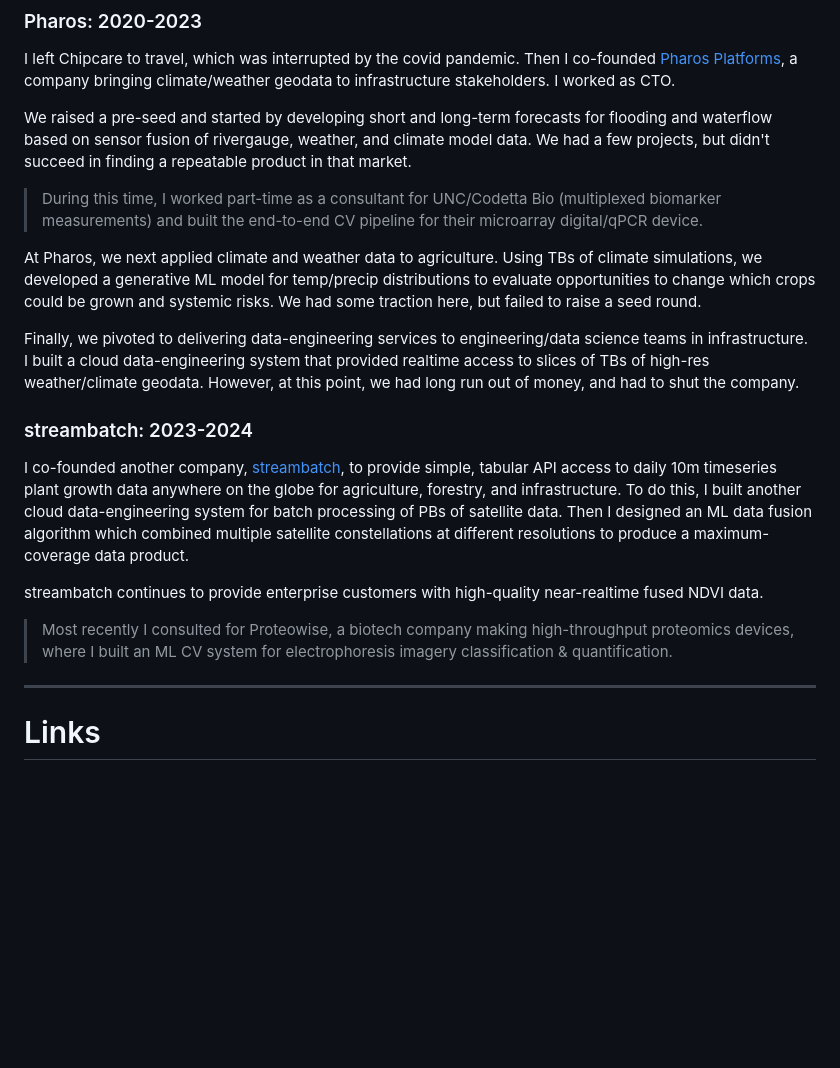
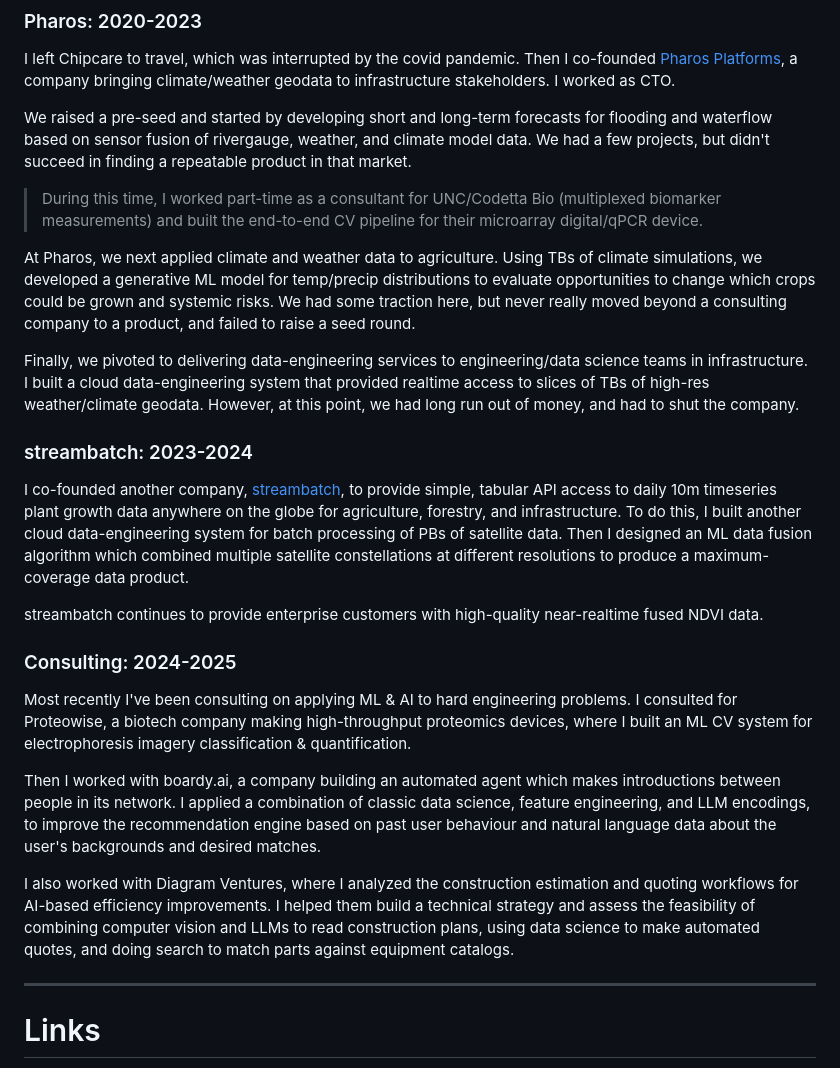
Before and after one commit to bkachroo/website, a Markdown page: content/index.md, the part around one of its changes. GitHub-like rendering; blank space fills up the shorter version.

Commit message:
Add recent work

```diff
--- a/content/index.md
+++ b/content/index.md
@@ -30,7 +30,7 @@ We raised a pre-seed and started by developing short and long-term forecasts for
 
 > During this time, I worked part-time as a consultant for UNC/Codetta Bio (multiplexed biomarker measurements) and built the end-to-end CV pipeline for their microarray digital/qPCR device.
 
-At Pharos, we next applied climate and weather data to agriculture. Using TBs of climate simulations, we developed a generative ML model for temp/precip distributions to evaluate opportunities to change which crops could be grown and systemic risks. We had some traction here, but failed to raise a seed round.
+At Pharos, we next applied climate and weather data to agriculture. Using TBs of climate simulations, we developed a generative ML model for temp/precip distributions to evaluate opportunities to change which crops could be grown and systemic risks. We had some traction here, but never really moved beyond a consulting company to a product, and failed to raise a seed round.
 
 Finally, we pivoted to delivering data-engineering services to engineering/data science teams in infrastructure. I built a cloud data-engineering system that provided realtime access to slices of TBs of high-res weather/climate geodata. However, at this point, we had long run out of money, and had to shut the company.
 
@@ -40,7 +40,13 @@ I co-founded another company, [streambatch](https://www.streambatch.io/), to pro
 
 streambatch continues to provide enterprise customers with high-quality near-realtime fused NDVI data.
 
-> Most recently I consulted for Proteowise, a biotech company making high-throughput proteomics devices, where I built an ML CV system for electrophoresis imagery classification & quantification.
+### Consulting: 2024-2025
+
+Most recently I've been consulting on applying ML & AI to hard engineering problems. I consulted for Proteowise, a biotech company making high-throughput proteomics devices, where I built an ML CV system for electrophoresis imagery classification & quantification.
+
+Then I worked with boardy.ai, a company building an automated agent which makes introductions between people in its network. I applied a combination of classic data science, feature engineering, and LLM encodings, to improve the recommendation engine based on past user behaviour and natural language data about the user's backgrounds and desired matches.
+
+I also worked with Diagram Ventures, where I analyzed the construction estimation and quoting workflows for AI-based efficiency improvements. I helped them build a technical strategy and assess the feasibility of combining computer vision and LLMs to read construction plans, using data science to make automated quotes, and doing search to match parts against equipment catalogs.
 
 ---
 
```
Also changed, not shown: other parts of content/index.md (+1 -0 lines).
